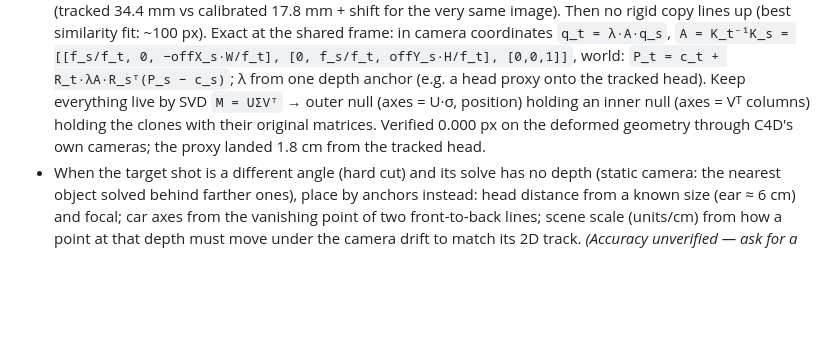
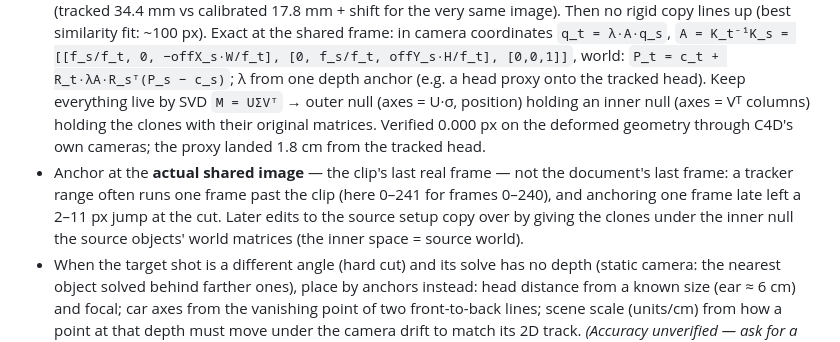
Before and after one commit to dima-rdnv/claude-skills, a Markdown page: cinema4d-motion-tracker/SKILL.md, the part around the change. Drawn GitHub-style; blank space fills up the shorter version.

Commit message:
cinema4d-motion-tracker: anchor a cut match on the real shared frame
Co-Authored-By: Claude Opus 5.5 <noreply@anthropic.com>

```diff
--- a/cinema4d-motion-tracker/SKILL.md
+++ b/cinema4d-motion-tracker/SKILL.md
@@ -89,6 +89,10 @@ description: Cinema 4D Motion Tracker through Python/MCP - reading 2D tracks and
   tracked head). Keep everything live by SVD `M = UΣVᵀ` → outer null (axes = U·σ, position) holding
   an inner null (axes = Vᵀ columns) holding the clones with their original matrices. Verified 0.000 px
   on the deformed geometry through C4D's own cameras; the proxy landed 1.8 cm from the tracked head.
+- Anchor at the **actual shared image** — the clip's last real frame — not the document's last frame:
+  a tracker range often runs one frame past the clip (here 0–241 for frames 0–240), and anchoring one
+  frame late left a 2–11 px jump at the cut. Later edits to the source setup copy over by giving the
+  clones under the inner null the source objects' world matrices (the inner space = source world).
 - When the target shot is a different angle (hard cut) and its solve has no depth (static camera:
   the nearest object solved behind farther ones), place by anchors instead: head distance from a
   known size (ear ≈ 6 cm) and focal; car axes from the vanishing point of two front-to-back lines;
```
